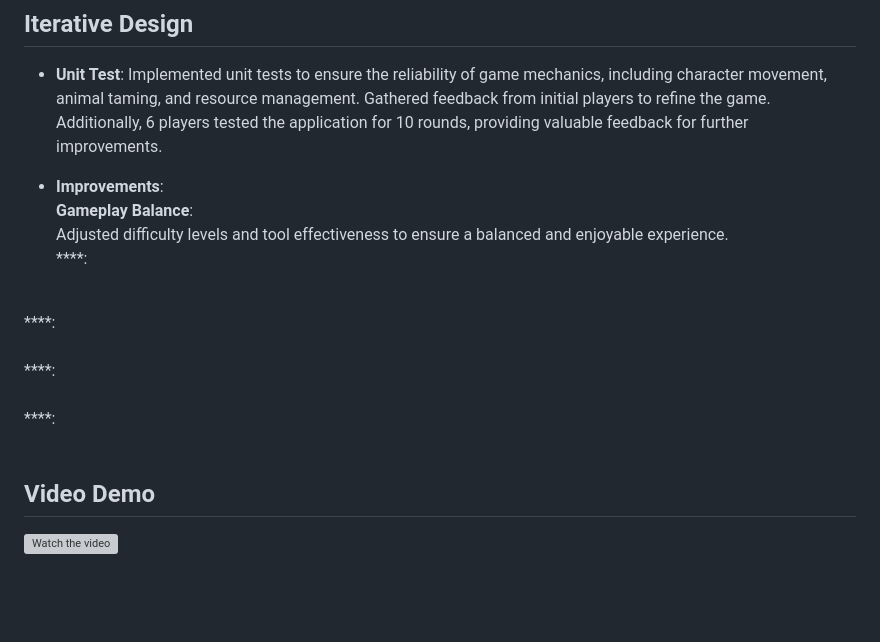
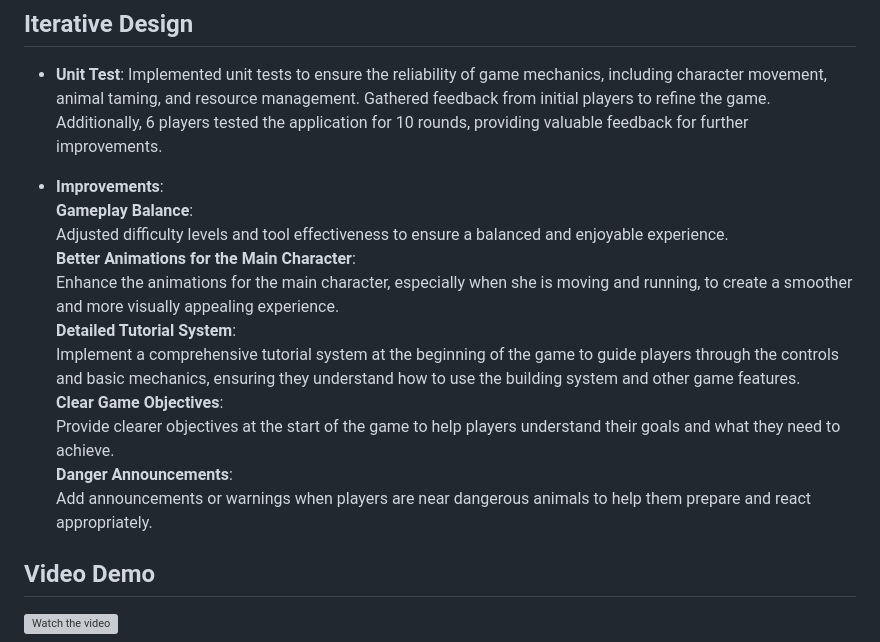
Before and after one commit to rayallll/the_elderwood_windows, a Markdown page: README.md, the part around the change. GitHub-like rendering; blank space fills up the shorter version; grey boxes are pictures that could not be loaded.

```diff
--- a/README.md
+++ b/README.md
@@ -87,14 +87,14 @@ Implemented unit tests to ensure the reliability of game mechanics, including ch
 - **Improvements**:<br>
 **Gameplay Balance**: <br>
 Adjusted difficulty levels and tool effectiveness to ensure a balanced and enjoyable experience.<br>
-****:<br>
- <br>
-****: <br>
-<br>
-****:<br>
-<br>
-****:<br>
-<br>
+**Better Animations for the Main Character**:<br>
+Enhance the animations for the main character, especially when she is moving and running, to create a smoother and more visually appealing experience. <br>
+**Detailed Tutorial System**: <br>
+Implement a comprehensive tutorial system at the beginning of the game to guide players through the controls and basic mechanics, ensuring they understand how to use the building system and other game features.<br>
+**Clear Game Objectives**:<br>
+Provide clearer objectives at the start of the game to help players understand their goals and what they need to achieve.<br>
+**Danger Announcements**:<br>
+Add announcements or warnings when players are near dangerous animals to help them prepare and react appropriately.<br>
 
 
 ## Video Demo
```
